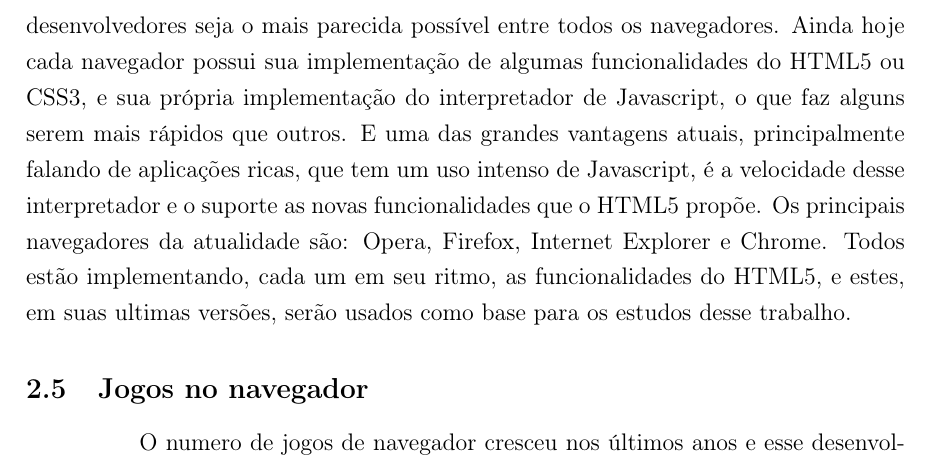
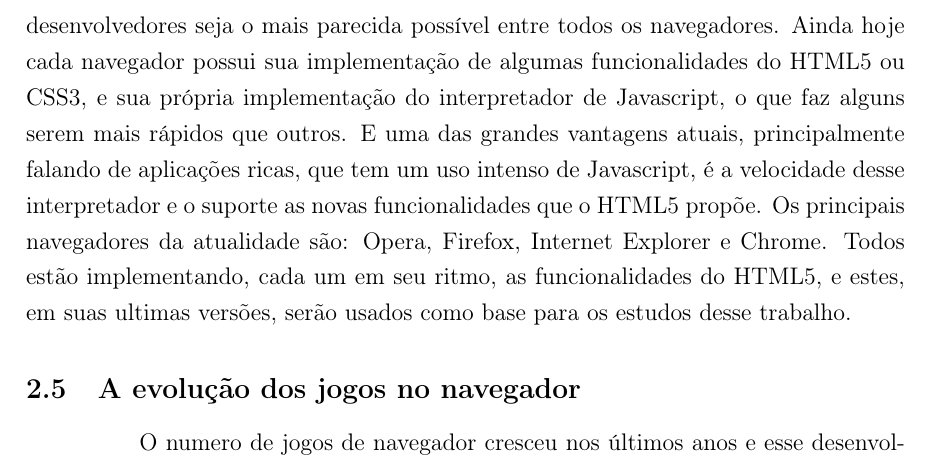
Before and after one commit to PotHix/tcc, a LaTeX thesis (tcc.tex, which reads cap-html5_e_a_evolucao_dos_navegadores.tex): part of page 16 of 30, cut so that both start at the same text. Compiled offline with pdfLaTeX; a LaTeX package or settings file that is missing is left out.

Commit message:
Adicionando recomendações do orientador

```diff
--- a/cap-html5_e_a_evolucao_dos_navegadores.tex
+++ b/cap-html5_e_a_evolucao_dos_navegadores.tex
@@ -152,7 +156,7 @@ Explorer e Chrome. Todos estão implementando, cada um em seu ritmo, as
 funcionalidades do HTML5, e estes, em suas ultimas versões, serão usados
 como base para os estudos desse trabalho.
 
-\subsection{Jogos no navegador}
+\subsection{A evolução dos jogos no navegador}
 % Utilizar esse capítulo para falar bastante sobre jogos no navegador
 % por que aqui começa o trabalho de verdade
 O numero de jogos de navegador cresceu nos últimos anos e esse
```
Also changed, not shown: cap-html5_e_a_evolucao_dos_navegadores.tex (4 more changed lines).
